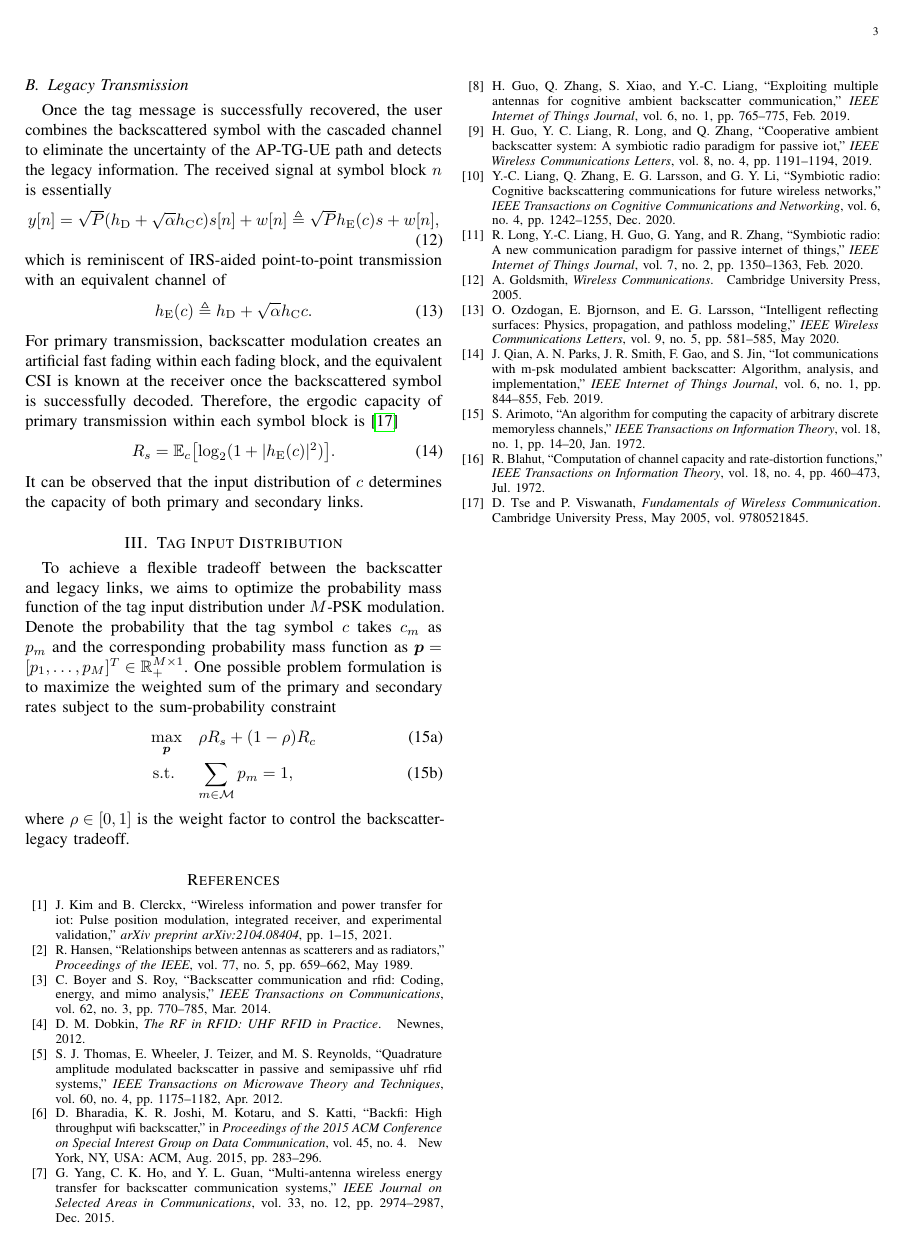
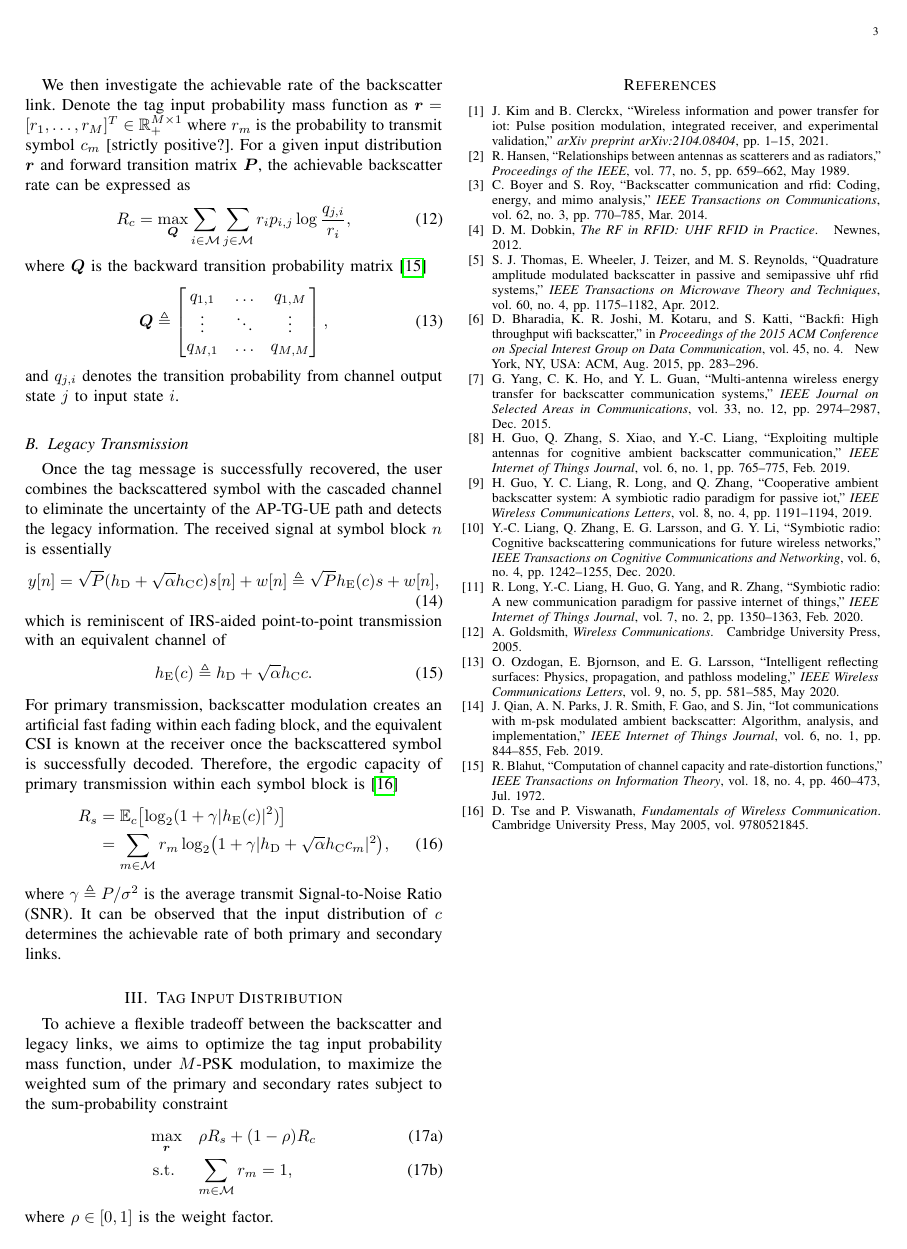
Before and after one commit to snowztail/riscatter-unifying-backscatter-communication-and-reconfigurable-intelligent-surface, a LaTeX paper (main.tex): page 3 of 3. Compiled offline with pdfLaTeX.

Commit message:
:pencil: Derive backscatter achievable rate

```diff
--- a/main.tex
+++ b/main.tex
@@ -214,15 +217,30 @@
 			\end{equation}
 			where $p_{i, j}$ denotes the transition probability from channel input state $i$ to output state $j$. It can be derived as
 			\begin{equation}
-				p_{i, j} = p(z \in \mathcal{R}_j \mid \mathcal{H}_i) = \int_{\mathcal{R}_j} f(z \mid \mathcal{H}_i) \dd z
+				p_{i, j} = p(z \in \mathcal{R}_j \mid \mathcal{H}_i) = \int_{\mathcal{R}_j} f(z \mid \mathcal{H}_i) \dd z,
 				\label{eq:transition_probability}
 			\end{equation}
 			where $f(z \mid \mathcal{H}_i)$ is the conditional probability density function of receiving $z$ under hypothesis $\mathcal{H}_i$. Since $z$ follows chi-squared distribution with $2N$ degrees of freedom, it holds that
 			\begin{equation}
-				f(z \mid \mathcal{H}_i) = \frac{z^{N-1} e^{-z/\sigma_i^2}}{\sigma_i^{2N} \Gamma(N)}
+				f(z \mid \mathcal{H}_i) = \frac{z^{N-1} e^{-z/\sigma_i^2}}{\sigma_i^{2N} \Gamma(N)},
 				\label{eq:conditional_pdf}
 			\end{equation}
-			where $\Gamma(\cdot)$ is the gamma function. Therefore, the transition matrix $\boldsymbol{P}$ can be calculated by substituting \eqref{eq:conditional_pdf} into \eqref{eq:transition_probability}, and the optimal input distribution can be obtained by the Blahut-Arimoto algorithm \cite{Arimoto1972,Blahut1972}.
+			where $\Gamma(\cdot)$ is the gamma function. To summarize, once the CSI of the direct and cascaded links are obtained, the typical energy of the received signal can be estimated by \eqref{eq:typical_energy}, the energy detection threshold can be computed by \eqref{eq:detection_threshold}, the decision region can be retrieved by \eqref{eq:decision_region}, and the forward transition matrix $\boldsymbol{P}$ can be calculated by substituting \eqref{eq:conditional_pdf} into \eqref{eq:transition_probability}.
+
+			We then investigate the achievable rate of the backscatter link. Denote the tag input probability mass function as $\boldsymbol{r} = [r_1,\ldots,r_M]^T \in \mathbb{R}_+^{M \times 1}$ where $r_m$ is the probability to transmit symbol $c_m$ [strictly positive?]. For a given input distribution $\boldsymbol{r}$ and forward transition matrix $\boldsymbol{P}$, the achievable backscatter rate can be expressed as
+			\begin{equation}
+				R_c = \max_{\boldsymbol{Q}} \sum_{i \in \mathcal{M}} \sum_{j \in \mathcal{M}} r_i p_{i, j} \log \frac{q_{j, i}}{r_i},
+			\end{equation}
+			where $\boldsymbol{Q}$ is the backward transition probability matrix \cite{Blahut1972}
+			\begin{equation}
+				\boldsymbol{Q} \triangleq
+				\begin{bmatrix}
+					q_{1, 1} & \ldots & q_{1, M} \\
+					\vdots & \ddots & \vdots \\
+					q_{M, 1} & \ldots & q_{M, M}
+				\end{bmatrix},
+			\end{equation}
+			and $q_{j, i}$ denotes the transition probability from channel output state $j$ to input state $i$.
 		\end{subsection}
 
 		\begin{subsection}{Legacy Transmission}
@@ -235,21 +253,23 @@
 				h_{\mathrm{E}}(c) \triangleq h_{\mathrm{D}} + \sqrt{\alpha} h_{\mathrm{C}} c.
 			\end{equation}
 			For primary transmission, backscatter modulation creates an artificial fast fading within each fading block, and the equivalent CSI is known at the receiver once the backscattered symbol is successfully decoded. Therefore, the ergodic capacity of primary transmission within each symbol block is \cite{Tse2005}
-			\begin{equation}
-				R_s = \mathbb{E}_c \bigl[ \log_2 ( 1 + \lvert h_{\mathrm{E}}(c) \rvert^2 ) \bigr].
-			\end{equation}
-			It can be observed that the input distribution of $c$ determines the capacity of both primary and secondary links.
+			\begin{align}
+				R_s
+				& = \mathbb{E}_c \bigl[ \log_2 (1 + \gamma \lvert h_{\mathrm{E}}(c) \rvert^2) \bigr] \nonumber \\
+				& = \sum_{m \in \mathcal{M}} r_m \log_2 \bigl( 1 + \gamma \lvert h_{\mathrm{D}} + \sqrt{\alpha} h_{\mathrm{C}} c_m \rvert^2 \bigr),
+			\end{align}
+			where $\gamma \triangleq P / \sigma^2$ is the average transmit Signal-to-Noise Ratio (SNR). It can be observed that the input distribution of $c$ determines the achievable rate of both primary and secondary links.
 		\end{subsection}
 		\label{se:system_model}
 	\end{section}
 
 	\begin{section}{Tag Input Distribution}
-		To achieve a flexible tradeoff between the backscatter and legacy links, we aims to optimize the probability mass function of the tag input distribution under $M$-PSK modulation. Denote the probability that the tag symbol $c$ takes $c_m$ as $p_m$ and the corresponding probability mass function as $\boldsymbol{p} = [p_1,\ldots,p_M]^T \in \mathbb{R}_+^{M \times 1}$. One possible problem formulation is to maximize the weighted sum of the primary and secondary rates subject to the sum-probability constraint
+		To achieve a flexible tradeoff between the backscatter and legacy links, we aims to optimize the tag input probability mass function, under $M$-PSK modulation, to maximize the weighted sum of the primary and secondary rates subject to the sum-probability constraint
 		\begin{maxi!}
-			{\scriptstyle{\boldsymbol{p}}}{\rho R_s + (1 - \rho) R_c}{}{}
-			\addConstraint{\sum_{m \in \mathcal{M}} p_m}{=1,}{}
+			{\scriptstyle{\boldsymbol{r}}}{\rho R_s + (1 - \rho) R_c}{}{}
+			\addConstraint{\sum_{m \in \mathcal{M}} r_m}{=1,}{}
 		\end{maxi!}
-		where $\rho \in [0, 1]$ is the weight factor to control the backscatter-legacy tradeoff.
+		where $\rho \in [0, 1]$ is the weight factor.
 	\end{section}
 
 	\bibliographystyle{IEEEtran}
```
Also changed, not shown: main.pdf, main.tex (17 more changed lines).
